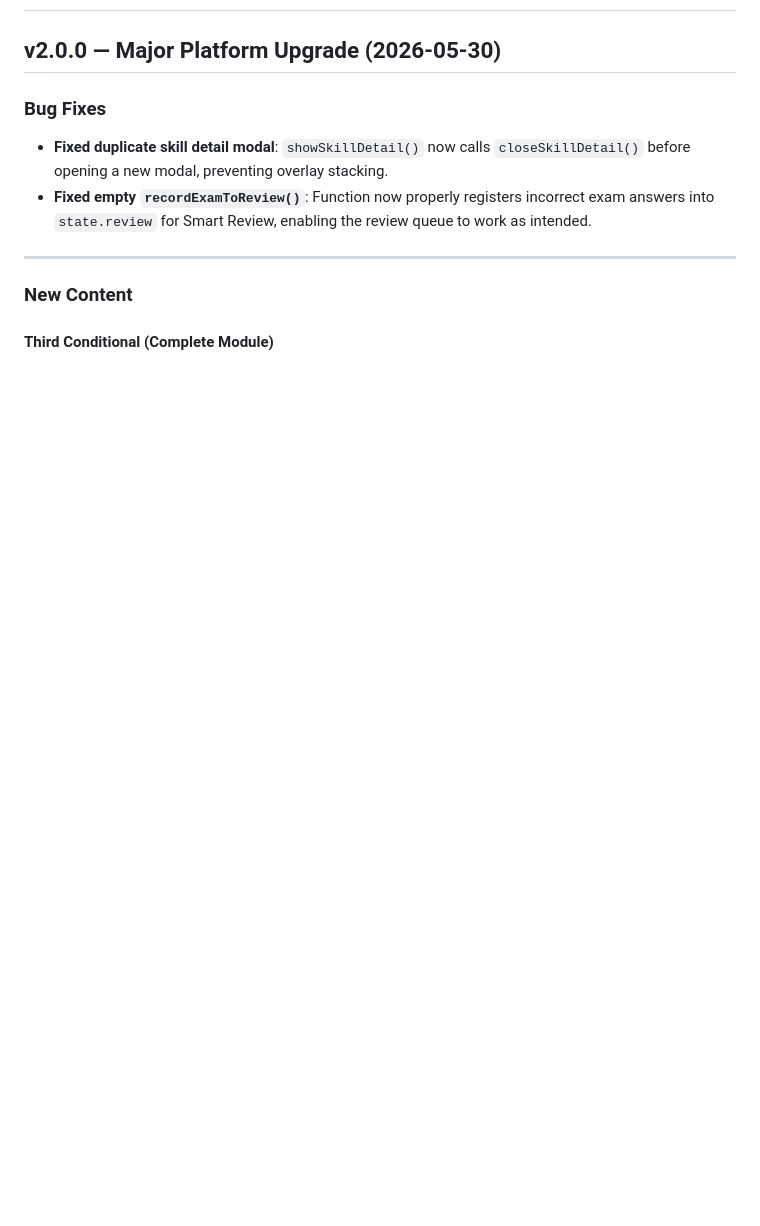
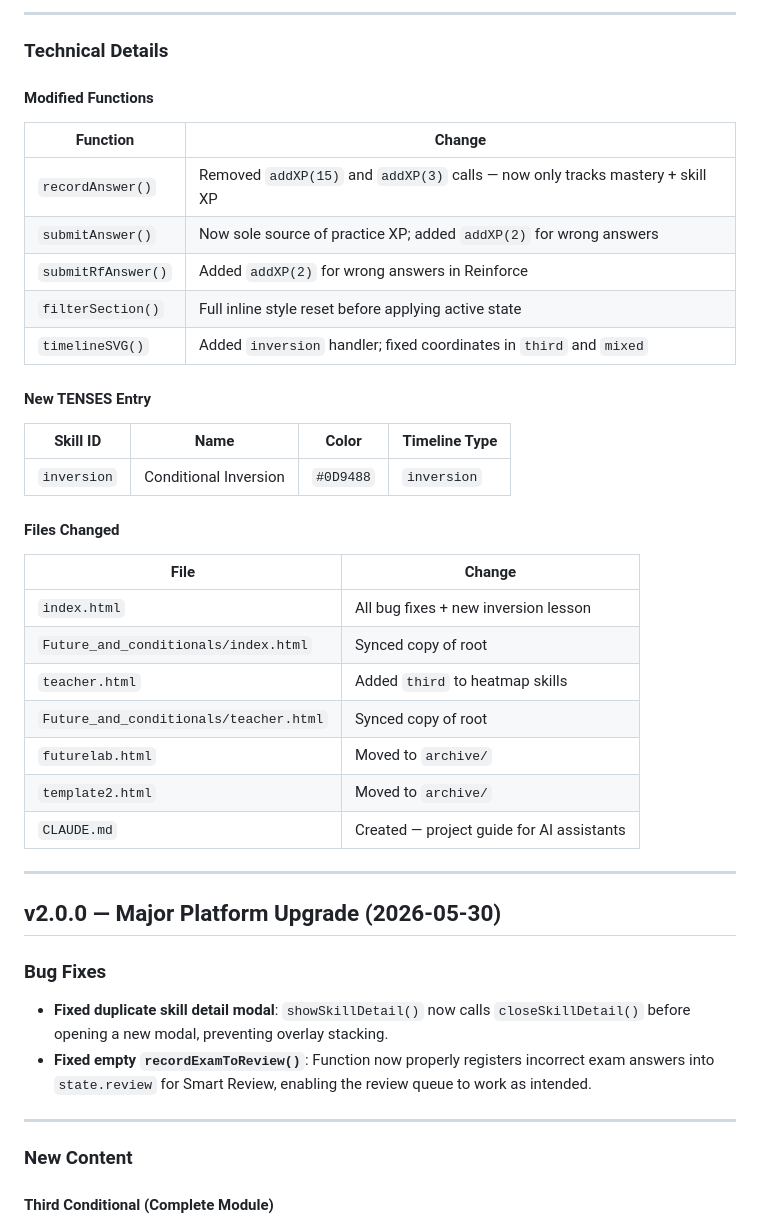
Before and after one commit to bg-english/Future_and_conditionals, a Markdown page: CHANGELOG.md, the part around one of its changes. Rendered like a GitHub page; blank space fills up the shorter version.

Commit message:
Add project documentation: CLAUDE.md guide and v2.1.0 changelog
Co-Authored-By: Claude Opus 4.6 <noreply@anthropic.com>

```diff
--- a/CHANGELOG.md
+++ b/CHANGELOG.md
@@ -2,3 +45,33 @@
+---
+
+### Technical Details
+
+#### Modified Functions
+| Function | Change |
+|----------|--------|
+| `recordAnswer()` | Removed `addXP(15)` and `addXP(3)` calls — now only tracks mastery + skill XP |
+| `submitAnswer()` | Now sole source of practice XP; added `addXP(2)` for wrong answers |
+| `submitRfAnswer()` | Added `addXP(2)` for wrong answers in Reinforce |
+| `filterSection()` | Full inline style reset before applying active state |
+| `timelineSVG()` | Added `inversion` handler; fixed coordinates in `third` and `mixed` |
+
+#### New TENSES Entry
+| Skill ID | Name | Color | Timeline Type |
+|----------|------|-------|---------------|
+| `inversion` | Conditional Inversion | `#0D9488` | `inversion` |
+
+#### Files Changed
+| File | Change |
+|------|--------|
+| `index.html` | All bug fixes + new inversion lesson |
+| `Future_and_conditionals/index.html` | Synced copy of root |
+| `teacher.html` | Added `third` to heatmap skills |
+| `Future_and_conditionals/teacher.html` | Synced copy of root |
+| `futurelab.html` | Moved to `archive/` |
+| `template2.html` | Moved to `archive/` |
+| `CLAUDE.md` | Created — project guide for AI assistants |
+
+---
 
 ## v2.0.0 — Major Platform Upgrade (2026-05-30)
 
```
Also changed, not shown: other parts of CHANGELOG.md (+43 -0 lines), CLAUDE.md (added, +78 -0 lines).
